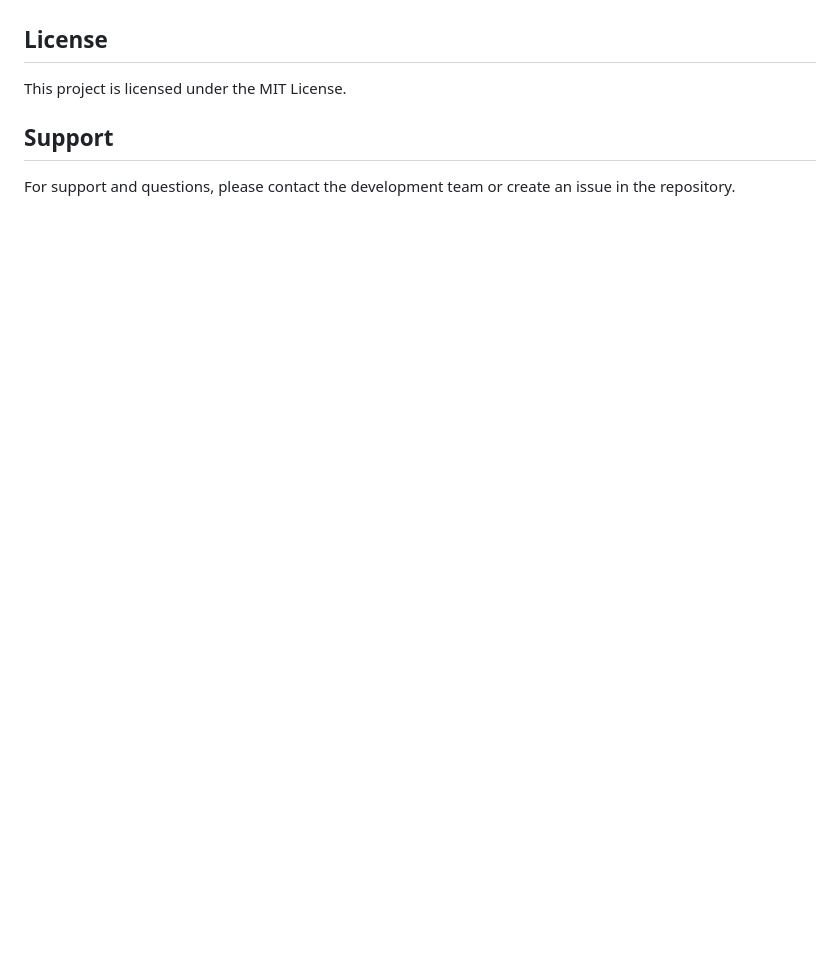
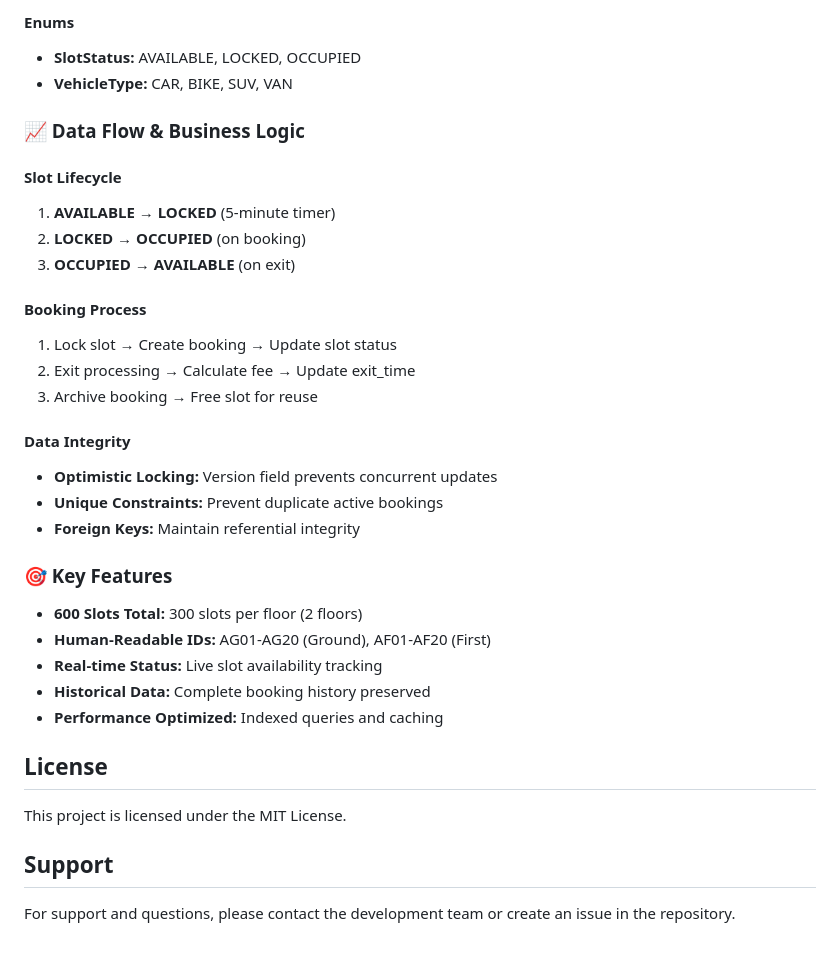
Before and after one commit to nanda6912/SmartParkingSystem, a Markdown page: README.md, the part around one of its changes. Rendered like a GitHub page; blank space fills up the shorter version.

```diff
--- a/README.md
+++ b/README.md
@@ -397,3 +467,32 @@ This provides the best of both worlds: user-friendly display and efficient datab
+#### **Enums**
+- **SlotStatus:** AVAILABLE, LOCKED, OCCUPIED
+- **VehicleType:** CAR, BIKE, SUV, VAN
+
+### **📈 Data Flow & Business Logic**
+
+#### **Slot Lifecycle**
+1. **AVAILABLE** → **LOCKED** (5-minute timer)
+2. **LOCKED** → **OCCUPIED** (on booking)
+3. **OCCUPIED** → **AVAILABLE** (on exit)
+
+#### **Booking Process**
+1. Lock slot → Create booking → Update slot status
+2. Exit processing → Calculate fee → Update exit_time
+3. Archive booking → Free slot for reuse
+
+#### **Data Integrity**
+- **Optimistic Locking:** Version field prevents concurrent updates
+- **Unique Constraints:** Prevent duplicate active bookings
+- **Foreign Keys:** Maintain referential integrity
+
+### **🎯 Key Features**
+
+- **600 Slots Total:** 300 slots per floor (2 floors)
+- **Human-Readable IDs:** AG01-AG20 (Ground), AF01-AF20 (First)
+- **Real-time Status:** Live slot availability tracking
+- **Historical Data:** Complete booking history preserved
+- **Performance Optimized:** Indexed queries and caching
+
 ## License
 
 This project is licensed under the MIT License.
```
Also changed, not shown: other parts of README.md (+70 -0 lines).
